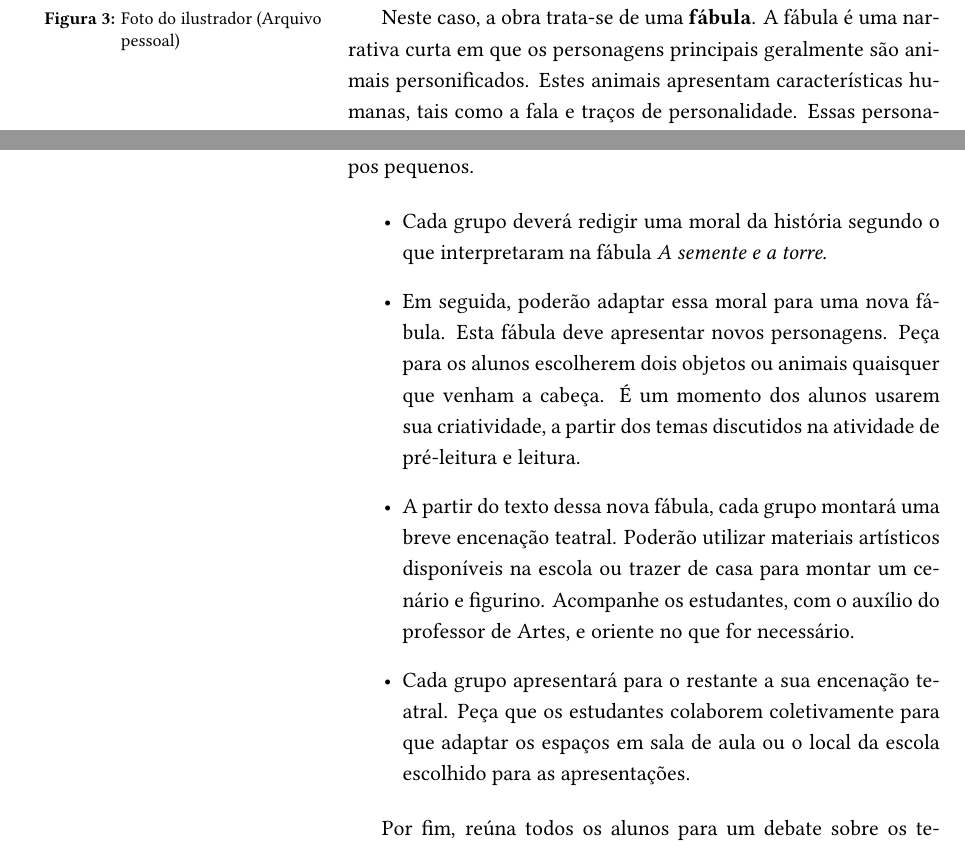
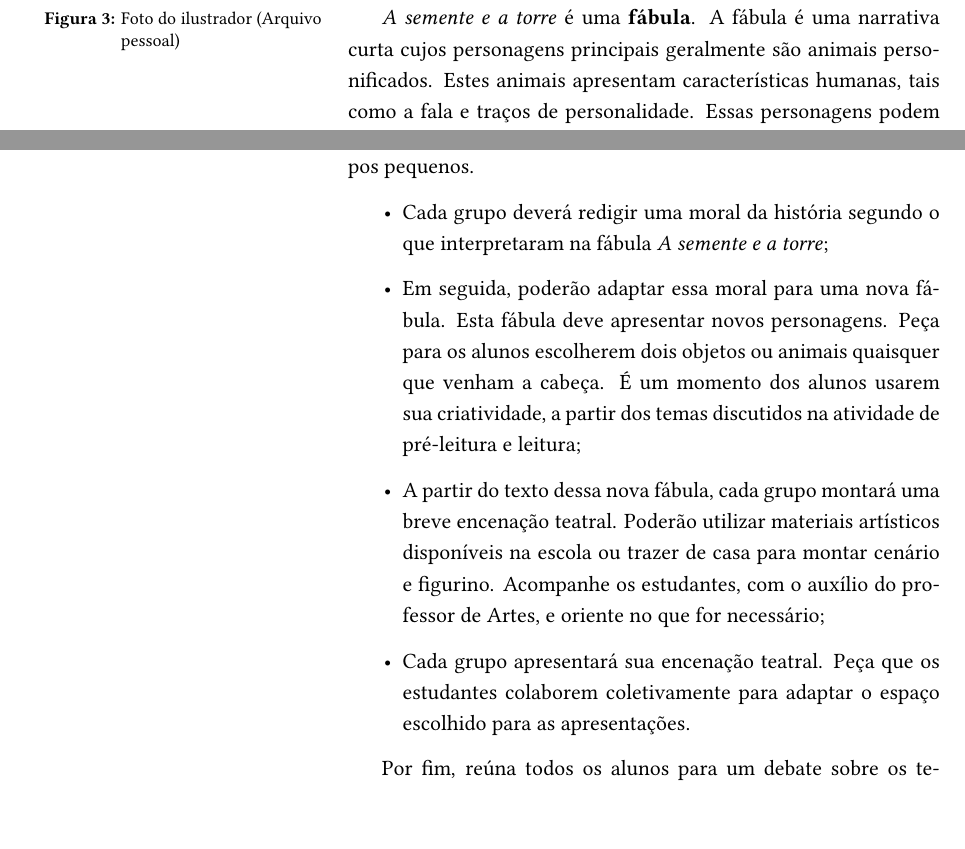
Before and after one commit to hedra-editora/pnld2023_fundamentalum, a LaTeX paper (_MP/PNLD2023-013-MP.tex): two parts of pages 6 and 18 of 20, joined at a grey line, cut so that both start at the same text. Compiled offline with LuaLaTeX.

Commit message:
Revisão 13

```diff
--- a/_MP/PNLD2023-013-MP.tex
+++ b/_MP/PNLD2023-013-MP.tex
@@ -69,7 +69,7 @@ Como artista, foi responsável por dois dos quadros mais importantes da históri
 
 \paragraph{Descrição} A lenda e o mito são narrativas fantasiosas transmitida pela tradição oral através dos tempos. De caráter fantástico, as lendas e os mitos combinam fatos reais e históricos com fatos que não têm comprovação de acontecimento, a não ser pela palavra dos que sobraram para contar a história. As lendas e mitos de uma sociedade são fundamentais para que entendamos quem são essas pessoas e no que acreditam, bem como suas tradições. Uma lenda é verdadeira até que se prove o contrário. Com exemplos bem definidos em todos os países do mundo, as lendas e os mitos de um povo geralmente fornecem explicações plausíveis, e até certo ponto aceitáveis, para coisas que não têm explicações científicas comprovadas, como acontecimentos misteriosos ou sobrenaturais.
 
-Neste caso, a obra trata-se de uma \textbf{fábula}. A fábula é uma narrativa curta em que os personagens principais geralmente são animais personificados.  Estes animais apresentam características humanas, tais como a fala e traços de personalidade. Essas personagens podem ser também objetos animados ou deuses. Em cada história há uma ``lição de moral'': uma mensagem de cunho educativo que busca conscientizar o leitor. A fábula veio do conto, mas se diferencia pela centralidade dos personagens animais e pelo intuito de concluir a história com um ensinamento. É uma história que pode ser contada em prosa ou em versos.
+\textit{A semente e a torre} é uma \textbf{fábula}. A fábula é uma narrativa curta cujos personagens principais geralmente são animais personificados.  Estes animais apresentam características humanas, tais como a fala e traços de personalidade. Essas personagens podem ser também objetos animados ou deuses. Em cada história há uma ``lição de moral'': uma mensagem de cunho educativo que busca conscientizar o leitor. A fábula veio do conto, mas se diferencia pela centralidade dos personagens animais e pelo intuito de concluir a história com um ensinamento. É uma história que pode ser contada em prosa ou em versos.
 
 Sobre a origem da fábula, Douglas Tufano afirma que:
 
@@ -256,13 +256,13 @@ Para a aula seguinte, os alunos deverão trazer um retrato de um local que tenha
 
 \begin{itemize}
 
-\item Cada grupo deverá redigir uma moral da história segundo o que interpretaram na fábula \textit{A semente e a torre}.
+\item Cada grupo deverá redigir uma moral da história segundo o que interpretaram na fábula \textit{A semente e a torre};
 
-\item Em seguida, poderão adaptar essa moral para uma nova fábula. Esta fábula deve apresentar novos personagens. Peça para os alunos escolherem dois objetos ou animais quaisquer que venham a cabeça. É um momento dos alunos usarem sua criatividade, a partir dos temas discutidos na atividade de pré-leitura e leitura.
+\item Em seguida, poderão adaptar essa moral para uma nova fábula. Esta fábula deve apresentar novos personagens. Peça para os alunos escolherem dois objetos ou animais quaisquer que venham a cabeça. É um momento dos alunos usarem sua criatividade, a partir dos temas discutidos na atividade de pré-leitura e leitura;
 
-\item A partir do texto dessa nova fábula, cada grupo montará uma breve encenação teatral. Poderão utilizar materiais artísticos disponíveis na escola ou trazer de casa para montar um cenário e figurino. Acompanhe os estudantes, com o auxílio do professor de Artes, e oriente no que for necessário.
+\item A partir do texto dessa nova fábula, cada grupo montará uma breve encenação teatral. Poderão utilizar materiais artísticos disponíveis na escola ou trazer de casa para montar cenário e figurino. Acompanhe os estudantes, com o auxílio do professor de Artes, e oriente no que for necessário;
 
-\item Cada grupo apresentará para o restante a sua encenação teatral. Peça que os estudantes colaborem coletivamente para que adaptar os espaços em sala de aula ou o local da escola escolhido para as apresentações.
+\item Cada grupo apresentará sua encenação teatral. Peça que os estudantes colaborem coletivamente para adaptar o espaço escolhido para as apresentações.
 
 \end{itemize}
 
```
Also changed, not shown: _MP/PNLD2023-013-MP.tex (18 more changed lines).
